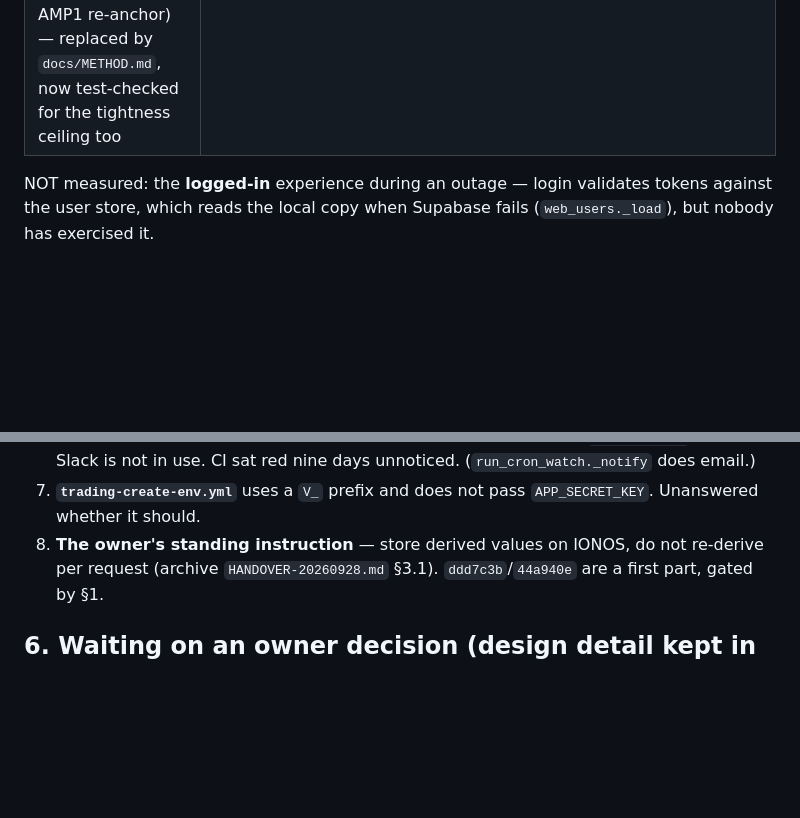
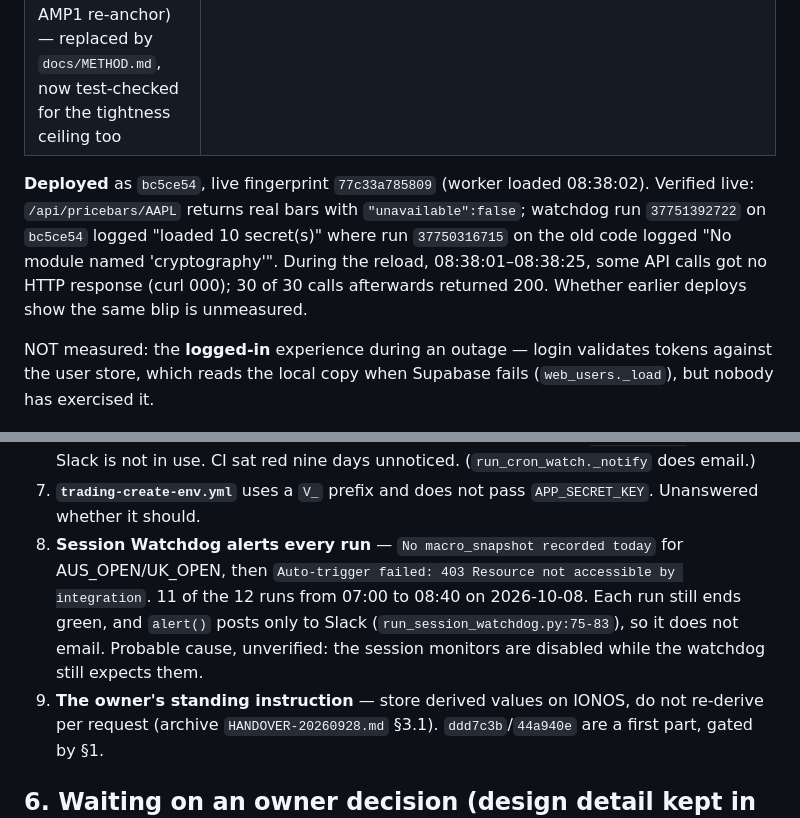
Before and after one commit to Red7Al/ClaudeCode, a Markdown page: docs/STATUS.md, 2 parts joined by grey strips. Rendered like a GitHub page; blank space fills up the shorter version.

Commit message:
Record the deploy verification and the watchdog alert in STATUS
bc5ce54 is live (fingerprint 77c33a785809). Verified: /api/pricebars serves real bars with
"unavailable":false; watchdog run 37751392722 loaded 10 secrets where 37750316715 on the old code had
"No module named 'cryptography'". Also records a pre-existing finding: Session Watchdog raises
"No macro_snapshot recorded today" on 11 of 12 runs since 07:00 and its auto-trigger gets 403; Slack-only,
so it does not email.

Co-Authored-By: Claude Opus 5.5 <noreply@anthropic.com>

```diff
--- a/docs/STATUS.md
+++ b/docs/STATUS.md
@@ -48,6 +48,12 @@ CI              2f12a41 green (Offline Python Regression Tests, 07:54 UTC)
 | **Supabase-down fallback.** Probe: real app, unreachable credentials, logged out, all 45 GET routes. `/api/pricebars` returned 500 → now 200 with levels and `unavailable: true`. A web process that fails to connect now skips the DB for 30 s, so `/api/freshness` went 40.3 s → 0.2 s and `/api/records` serves the local snapshot in 0.2 s. After: **0 HTTP 500s, 0 exceptions.** | `db_pool.DatabaseUnavailable`; `test_price_bars.py`, `test_db_pool.py` |
 | Docs reduced from 23 to 9 outside `skills_src/`; `SQUEEZE_METHOD.md` was wrong (stated 0.70 convergence and the removed AMP1 re-anchor) — replaced by `docs/METHOD.md`, now test-checked for the tightness ceiling too | `test_hvf_method.py::test_method_doc_states_the_live_tightness_ceiling` |
 
+**Deployed** as `bc5ce54`, live fingerprint `77c33a785809` (worker loaded 08:38:02). Verified live:
+`/api/pricebars/AAPL` returns real bars with `"unavailable":false`; watchdog run `37751392722` on `bc5ce54`
+logged "loaded 10 secret(s)" where run `37750316715` on the old code logged "No module named
+'cryptography'". During the reload, 08:38:01–08:38:25, some API calls got no HTTP response (curl 000);
+30 of 30 calls afterwards returned 200. Whether earlier deploys show the same blip is unmeasured.
+
 NOT measured: the **logged-in** experience during an outage — login validates tokens against the user
 store, which reads the local copy when Supabase fails (`web_users._load`), but nobody has exercised it.
 
@@ -70,7 +76,12 @@ store, which reads the local copy when Supabase fails (`web_users._load`), but n
    use. CI sat red nine days unnoticed. (`run_cron_watch._notify` does email.)
 7. **`trading-create-env.yml`** uses a `V_` prefix and does not pass `APP_SECRET_KEY`. Unanswered whether
    it should.
-8. **The owner's standing instruction** — store derived values on IONOS, do not re-derive per request
+8. **Session Watchdog alerts every run** — `No macro_snapshot recorded today` for AUS_OPEN/UK_OPEN, then
+   `Auto-trigger failed: 403 Resource not accessible by integration`. 11 of the 12 runs from 07:00 to
+   08:40 on 2026-10-08. Each run still ends green, and `alert()` posts only to Slack
+   (`run_session_watchdog.py:75-83`), so it does not email. Probable cause, unverified: the session
+   monitors are disabled while the watchdog still expects them.
+9. **The owner's standing instruction** — store derived values on IONOS, do not re-derive per request
    (archive `HANDOVER-20260928.md` §3.1). `ddd7c3b`/`44a940e` are a first part, gated by §1.
 
 ## 6. Waiting on an owner decision (design detail kept in `docs/archive/`)
```
